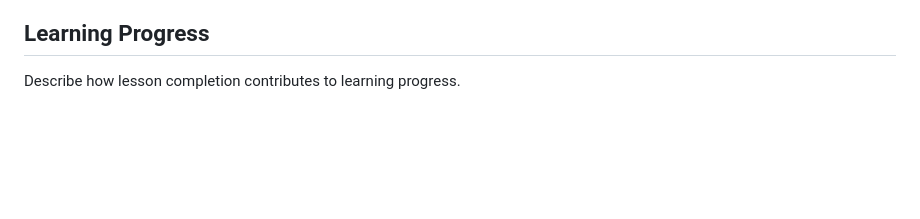
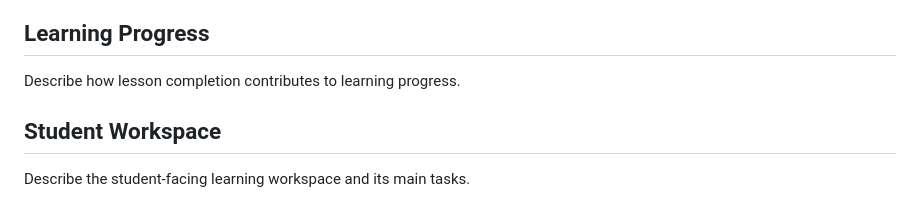
Before and after one commit to SusmithaDuddukuri/LearnForge, a Markdown page: README.md, the part around the change. Rendered like a GitHub page; blank space fills up the shorter version.

Commit message:
Document the student workspace (#5)

```diff
--- a/README.md
+++ b/README.md
@@ -146,3 +146,8 @@ Explain how learners open lessons and return to the course outline.
 ## Learning Progress
 
 Describe how lesson completion contributes to learning progress.
+
+
+## Student Workspace
+
+Describe the student-facing learning workspace and its main tasks.
```
